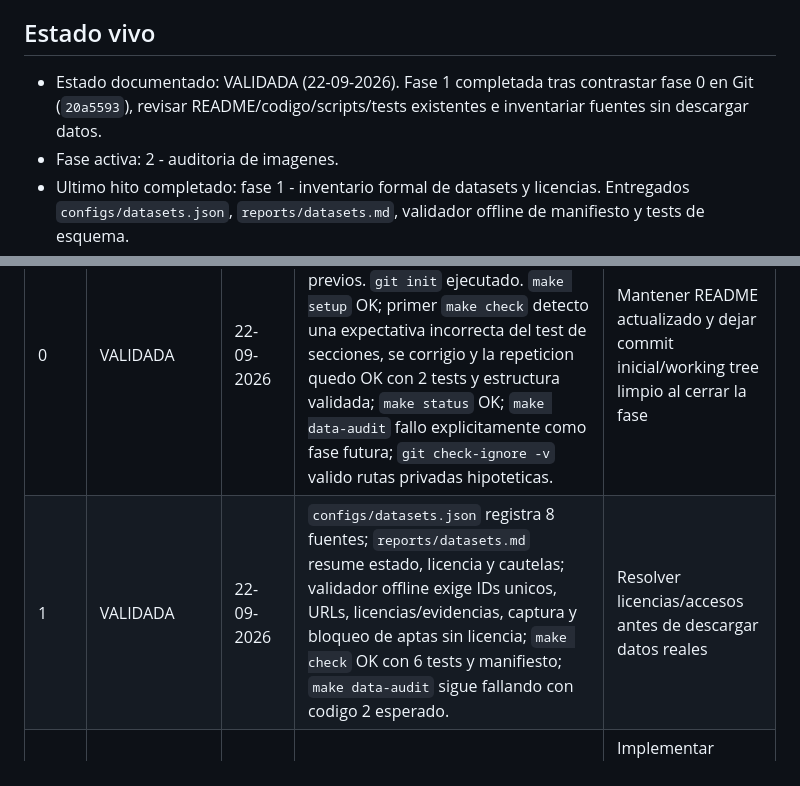
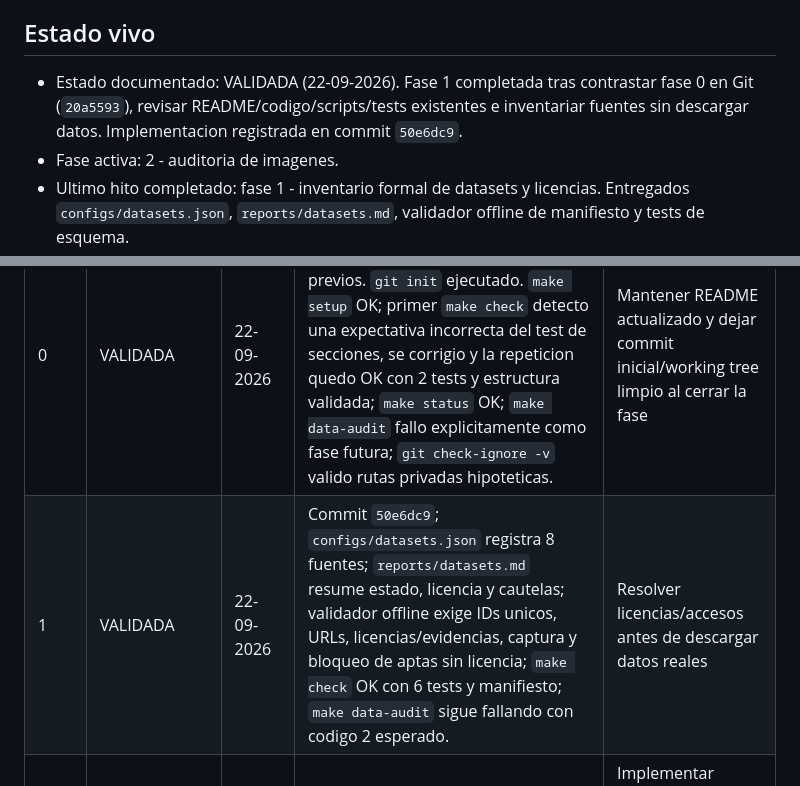
Before and after one commit to PabloSainz98/olivar-vision, a Markdown page: README.md, 2 parts joined by grey strips. Drawn GitHub-style.

Commit message:
Record phase 1 status

```diff
--- a/README.md
+++ b/README.md
@@ -139,7 +139,7 @@ Dependencias: 0 -> 1 -> 2 -> 3 -> 4 -> 5 -> 6 -> 7. La app de la fase 5 puede pr
 
 ## Estado vivo
 
-- Estado documentado: VALIDADA (22-09-2026). Fase 1 completada tras contrastar fase 0 en Git (`20a5593`), revisar README/codigo/scripts/tests existentes e inventariar fuentes sin descargar datos.
+- Estado documentado: VALIDADA (22-09-2026). Fase 1 completada tras contrastar fase 0 en Git (`20a5593`), revisar README/codigo/scripts/tests existentes e inventariar fuentes sin descargar datos. Implementacion registrada en commit `50e6dc9`.
 - Fase activa: 2 - auditoria de imagenes.
 - Ultimo hito completado: fase 1 - inventario formal de datasets y licencias. Entregados `configs/datasets.json`, `reports/datasets.md`, validador offline de manifiesto y tests de esquema.
 - Ultimas modificaciones: 22-09-2026, anadidos `configs/datasets.json`, `reports/datasets.md`, `src/olivar_vision/dataset_manifest.py`, `scripts/validate_dataset_manifest.py` y `tests/test_dataset_manifest.py`; `make check` integra la validacion offline del manifiesto; `scripts/check_structure.py` reconoce los entregables de fase 1.
@@ -153,7 +153,7 @@ Dependencias: 0 -> 1 -> 2 -> 3 -> 4 -> 5 -> 6 -> 7. La app de la fase 5 puede pr
 | Fase | Estado | Fecha | Evidencia y resultado | Pendiente |
 | --- | --- | --- | --- | --- |
 | 0 | VALIDADA | 22-09-2026 | Directorio real inspeccionado: vacio, sin Git y sin AGENTS.md/README.md previos. `git init` ejecutado. `make setup` OK; primer `make check` detecto una expectativa incorrecta del test de secciones, se corrigio y la repeticion quedo OK con 2 tests y estructura validada; `make status` OK; `make data-audit` fallo explicitamente como fase futura; `git check-ignore -v` valido rutas privadas hipoteticas. | Mantener README actualizado y dejar commit inicial/working tree limpio al cerrar la fase |
-| 1 | VALIDADA | 22-09-2026 | `configs/datasets.json` registra 8 fuentes; `reports/datasets.md` resume estado, licencia y cautelas; validador offline exige IDs unicos, URLs, licencias/evidencias, captura y bloqueo de aptas sin licencia; `make check` OK con 6 tests y manifiesto; `make data-audit` sigue fallando con codigo 2 esperado. | Resolver licencias/accesos antes de descargar datos reales |
+| 1 | VALIDADA | 22-09-2026 | Commit `50e6dc9`; `configs/datasets.json` registra 8 fuentes; `reports/datasets.md` resume estado, licencia y cautelas; validador offline exige IDs unicos, URLs, licencias/evidencias, captura y bloqueo de aptas sin licencia; `make check` OK con 6 tests y manifiesto; `make data-audit` sigue fallando con codigo 2 esperado. | Resolver licencias/accesos antes de descargar datos reales |
 | 2 | SIGUIENTE | 22-09-2026 | Sin implementacion; `make data-audit` sigue fallando explicitamente como fase futura | Implementar auditoria con fixtures sinteticos y permisos resueltos antes de datos reales |
 | 3-7 | PLANIFICADAS | - | Sin implementacion | Seguir puertas de avance |
 
```
